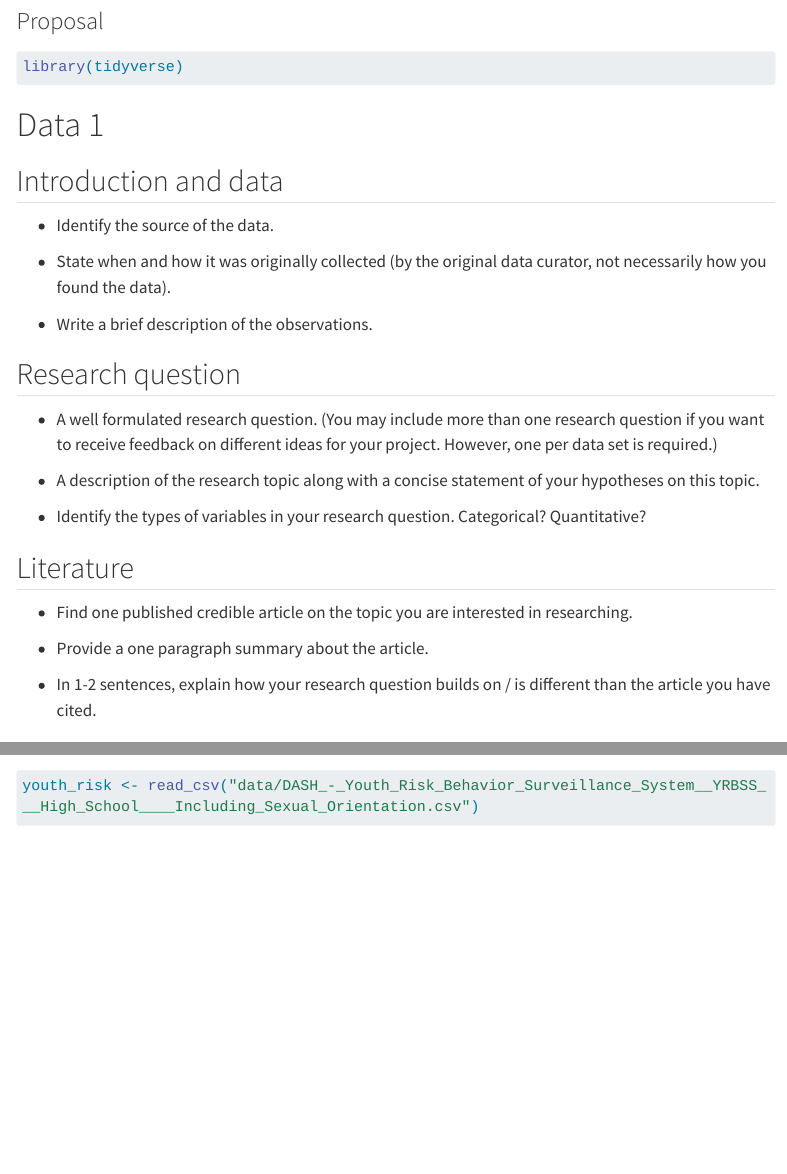
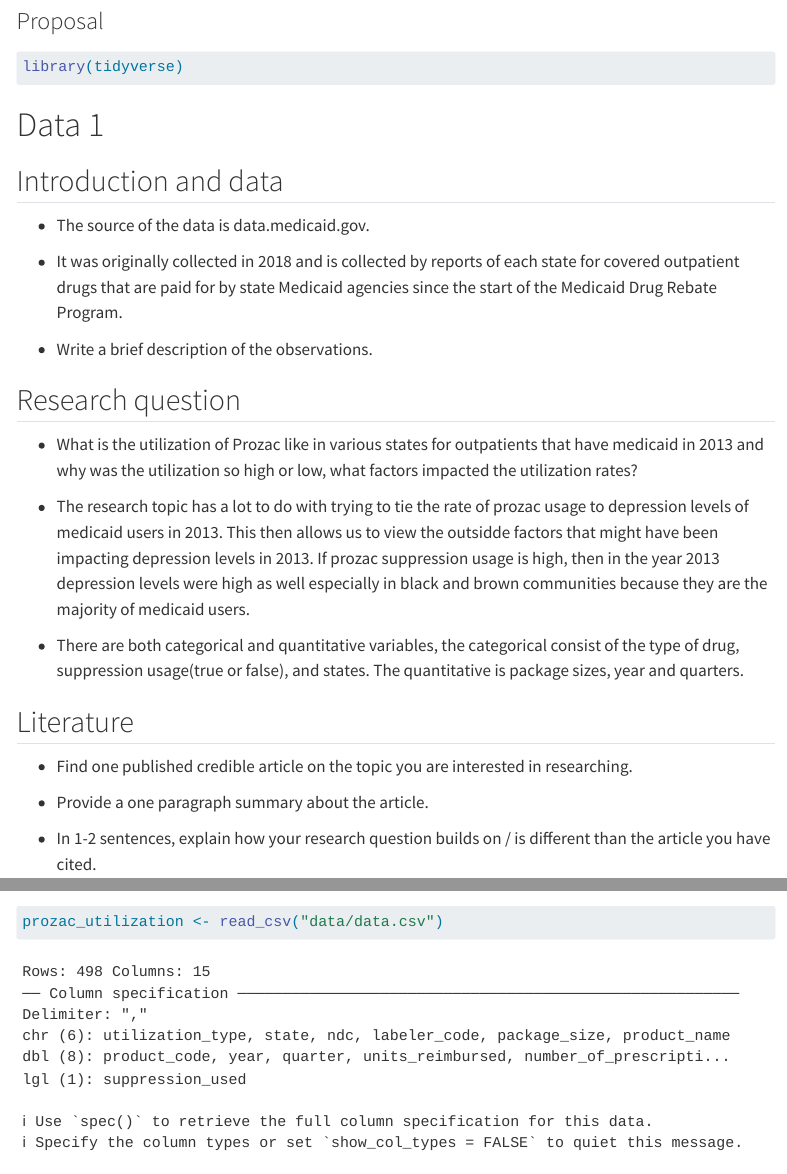
Before and after one commit to sta199-s23-2/project-sec-6-team-1, a Quarto document (proposal.qmd): the page in a window 1100 px wide, from 80 px down, and a second part further down, joined at a grey line. Rendered offline with R 4.5, knitr and Pandoc in place of Quarto, with nearby package versions; some code elsewhere in the file could not run offline; menus at the side of the page are left out; long lines of code are wrapped.

Commit message:
Data 1 questions

````diff
--- a/proposal.qmd
+++ b/proposal.qmd
@@ -16,19 +16,19 @@ library(tidyverse)
 
 ## Introduction and data
 
--   Identify the source of the data.
+-   The source of the data is data.medicaid.gov.
 
--   State when and how it was originally collected (by the original data curator, not necessarily how you found the data).
+-   It was originally collected in 2018 and is collected by reports of each state
+    for covered outpatient drugs that are paid for by state Medicaid agencies since the         start of the Medicaid Drug Rebate Program.
 
 -   Write a brief description of the observations.
 
 ## Research question
 
--   A well formulated research question. (You may include more than one research question if you want to receive feedback on different ideas for your project. However, one per data set is required.)
+-   What is the utilization of Prozac like in various states for outpatients that have medicaid in 2013 and why was the utilization so high or low, what factors impacted the utilization rates?
+-   The research topic has a lot to do with trying to tie the rate of prozac usage to depression levels of medicaid users in 2013. This then allows us to view the outsidde factors that might have been impacting depression levels in 2013. If prozac suppression usage is high, then in the year 2013 depression levels were high as well especially in black and brown communities because they are the majority of medicaid users.
 
--   A description of the research topic along with a concise statement of your hypotheses on this topic.
-
--   Identify the types of variables in your research question. Categorical? Quantitative?
+-   There are both categorical and quantitative variables, the categorical consist of the type of drug, suppression usage(true or false), and states. The quantitative is package sizes, year and quarters.
 
 ## Literature
 
@@ -43,5 +43,5 @@ library(tidyverse)
 ```{r}
 #| label: load-data-1
 
-youth_risk <- read_csv("data/DASH_-_Youth_Risk_Behavior_Surveillance_System__YRBSS___High_School____Including_Sexual_Orientation.csv")
+prozac_utilization <- read_csv("data/data.csv")
 
````
Also changed, not shown: docs/search.json, proposal.qmd (4 more changed lines), 1 other file.
